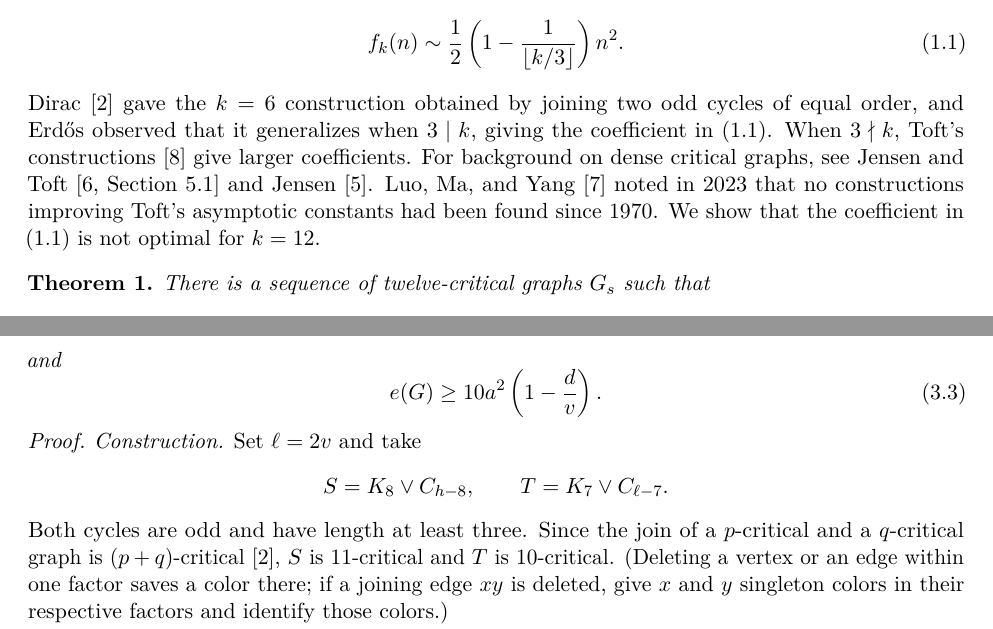
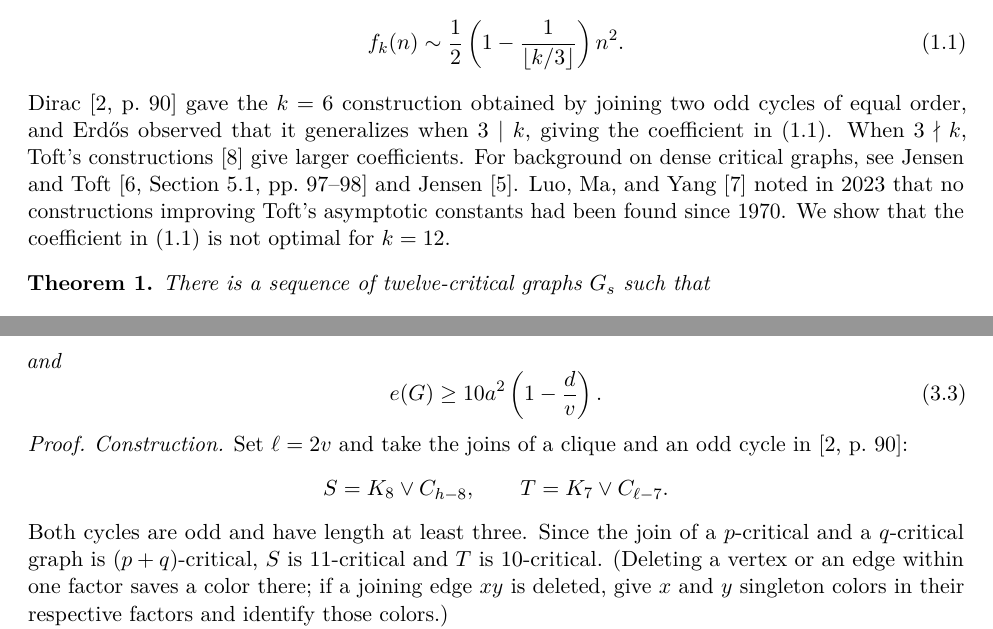
Before and after one commit to FireflySentinel/erdos-917, a LaTeX paper (paper/PROOF.tex): two parts of pages 1 and 3 of 6, joined at a grey line, cut so that both start at the same text. Compiled offline with pdfLaTeX.

Commit message:
Align Dirac citations with the original constructions

```diff
--- a/paper/PROOF.tex
+++ b/paper/PROOF.tex
@@ -56,12 +56,12 @@ Erd\H{o}s \cite[p.~28]{Erdos1969} conjectured that, for fixed \(k\ge6\)
 \begin{equation}\label{eq:conjecture}
  f_k(n)\sim\frac12\left(1-\frac1{\lfloor k/3\rfloor}\right)n^2.
 \end{equation}
-Dirac \cite{Dirac1952} gave the \(k=6\) construction obtained by
+Dirac \cite[p.~90]{Dirac1952} gave the \(k=6\) construction obtained by
 joining two odd cycles of equal order, and Erd\H{o}s observed that it
 generalizes when \(3\mid k\), giving the coefficient in
 \eqref{eq:conjecture}. When \(3\nmid k\), Toft's constructions
 \cite{Toft1970} give larger coefficients. For background on dense
-critical graphs, see Jensen and Toft \cite[Section~5.1]{JensenToft}
+critical graphs, see Jensen and Toft \cite[Section~5.1, pp.~97--98]{JensenToft}
 and Jensen \cite{Jensen2002}. Luo, Ma, and Yang \cite{LMY} noted in 2023
 that no constructions improving Toft's asymptotic constants had been
 found since 1970. We show that the coefficient in \eqref{eq:conjecture}
@@ -195,13 +195,14 @@ and
 
 \begin{proof}
 \emph{Construction.}
-Set \(\ell=2v\) and take
+Set \(\ell=2v\) and take the joins of a clique and an odd cycle in
+\cite[p.~90]{Dirac1952}:
 \[
  S=K_8\vee C_{h-8},\qquad T=K_7\vee C_{\ell-7}.
 \]
 Both cycles are odd and have length at least three. Since the join of
-a \(p\)-critical and a \(q\)-critical graph is \((p+q)\)-critical
-\cite{Dirac1952}, \(S\) is 11-critical and \(T\) is 10-critical.
+a \(p\)-critical and a \(q\)-critical graph is \((p+q)\)-critical,
+\(S\) is 11-critical and \(T\) is 10-critical.
 (Deleting a vertex or an edge within one factor saves a color there;
 if a joining edge \(xy\) is deleted, give \(x\) and \(y\) singleton
 colors in their respective factors and identify those colors.)
```
Also changed, not shown: paper/PROOF.pdf, paper/PROOF.tex (1 more changed lines).
